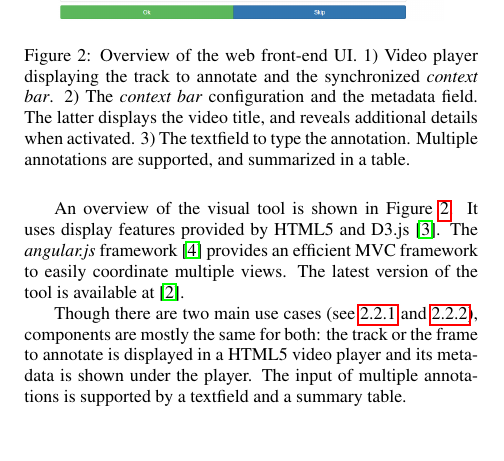
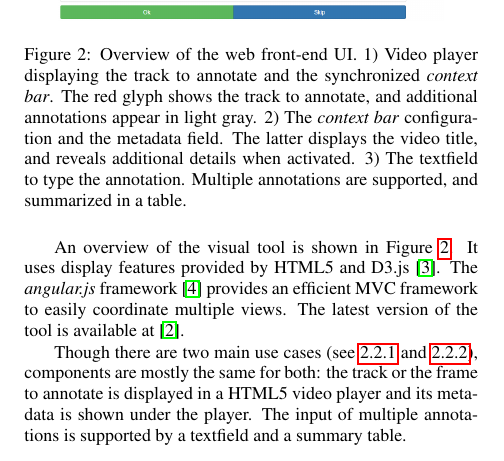
Before and after one commit to camomile-project/show-and-tell-Interspeech2015, a LaTeX paper (Camomile.tex): part of one column of page 1 of 2, cut so that both start at the same text, the shorter picture padded with empty space. Compiled offline with pdfLaTeX.

Commit message:
Modified the front-end picture and caption

```diff
--- a/Camomile.tex
+++ b/Camomile.tex
@@ -83,7 +83,7 @@ The server component provides access and basic CRUD operations (create, update,
 \begin{figure}[h]
 	\centering
  	\includegraphics[width=0.4\textwidth]{camomile_ui-bis.png}
-	\caption{Overview of the web front-end UI. 1) Video player displaying the track to annotate and the synchronized \emph{context bar}. 2) The \emph{context bar} configuration and the metadata field. The latter displays the video title, and reveals additional details when activated. 3) The textfield to type the annotation. Multiple annotations are supported, and summarized in a table.}
+	\caption{Overview of the web front-end UI. 1) Video player displaying the track to annotate and the synchronized \emph{context bar}. The red glyph shows the track to annotate, and additional annotations appear in light gray. 2) The \emph{context bar} configuration and the metadata field. The latter displays the video title, and reveals additional details when activated. 3) The textfield to type the annotation. Multiple annotations are supported, and summarized in a table.}
 	\label{fig:frontend}
 
 \end{figure}
```
Also changed, not shown: camomile_ui-bis.png.
